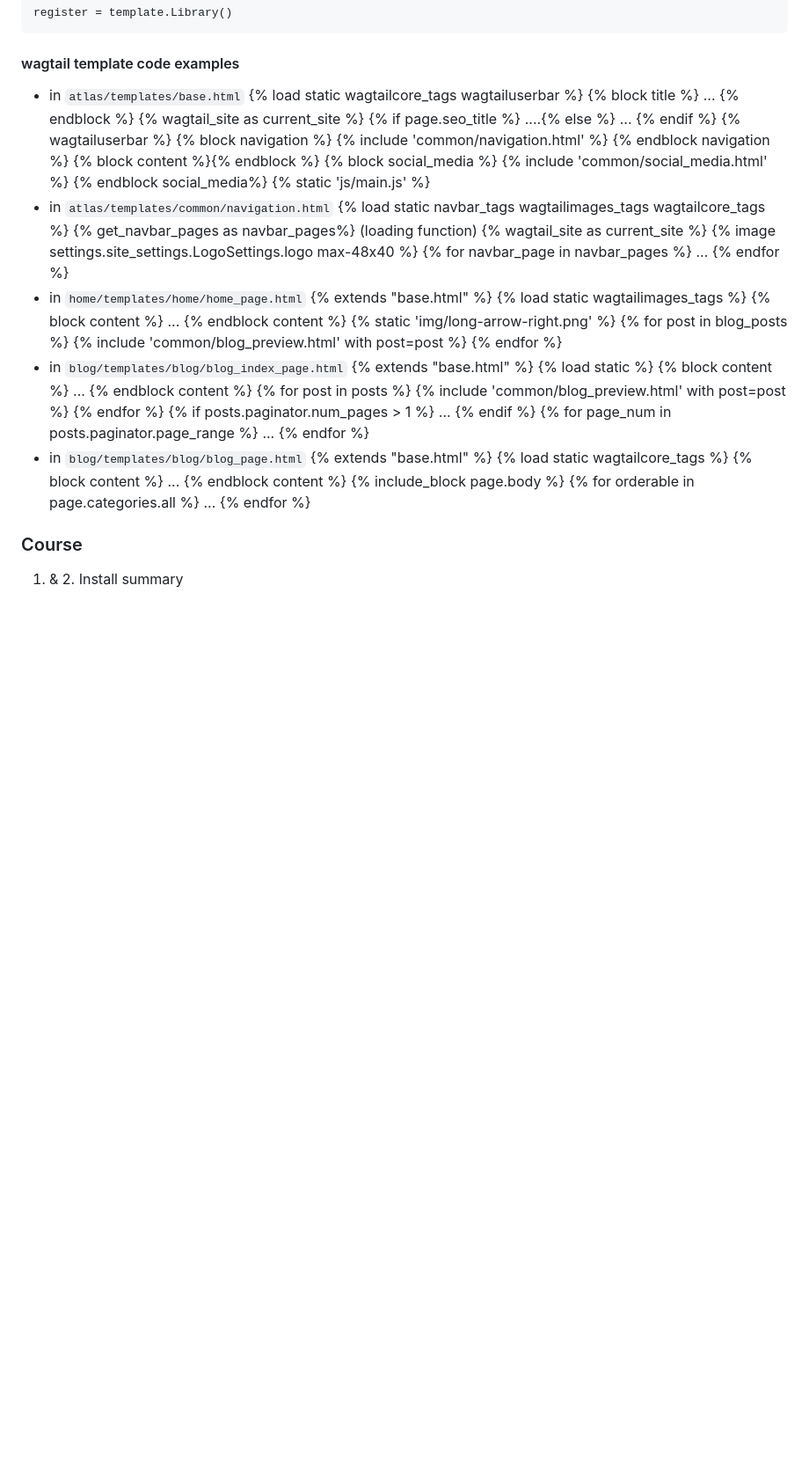
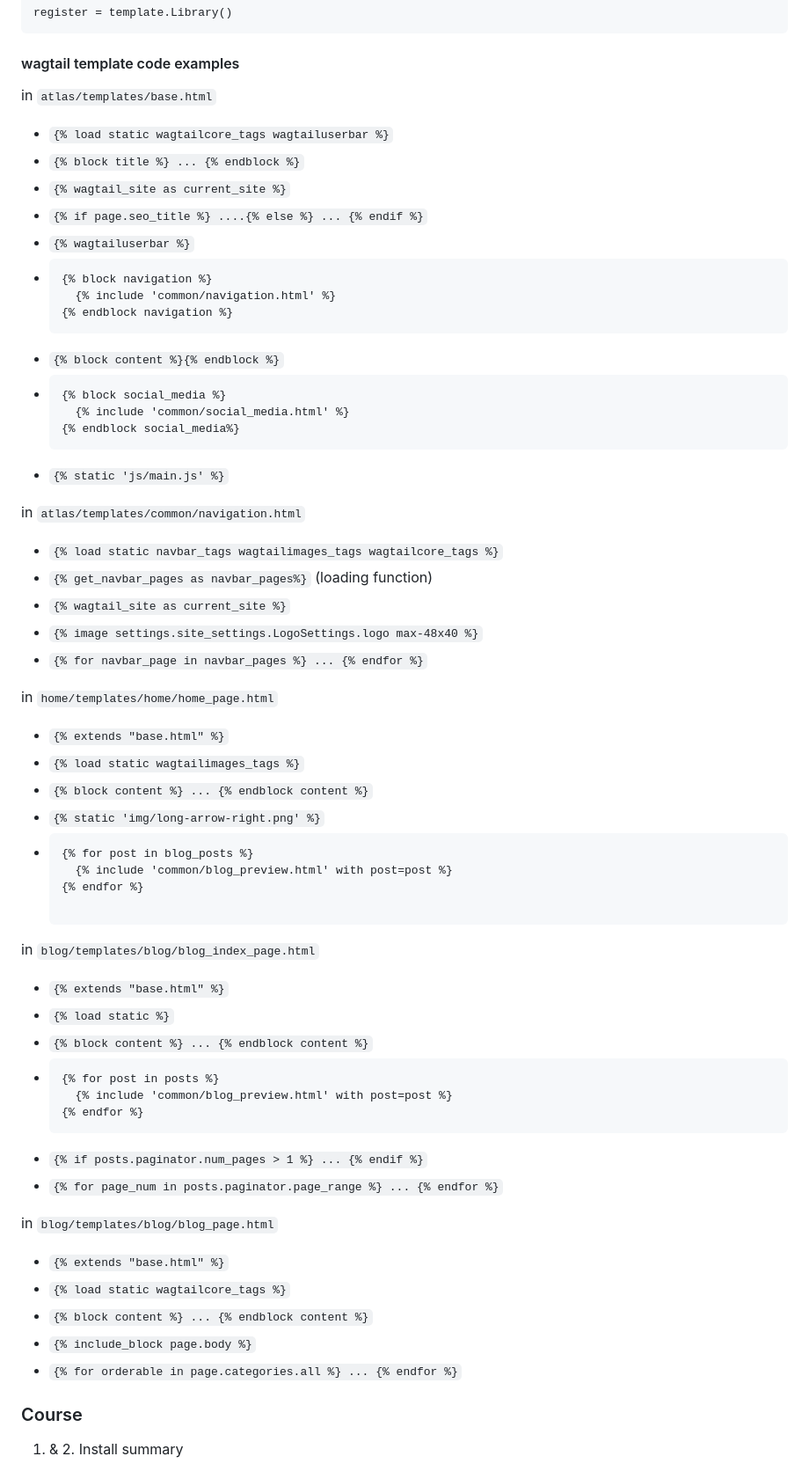
Before and after one commit to RobertWilliamsCymro/learn-wagtail-static-website, a Markdown page: README.md, the part around the change. Shown at 88% size. Rendered like a GitHub page; blank space fills up the shorter version.

````diff
--- a/README.md
+++ b/README.md
@@ -92,49 +92,57 @@ register = template.Library()
 ```
 
 #### wagtail template code examples
-- in `atlas/templates/base.html`
-{% load static wagtailcore_tags wagtailuserbar %}
-{% block title %} ... {% endblock %}
-{% wagtail_site as current_site %}
-{% if page.seo_title %} ....{% else %} ... {% endif %}
-{% wagtailuserbar %}
-{% block navigation %}
-  {% include 'common/navigation.html' %}
-{% endblock navigation %}
-{% block content %}{% endblock %}
-{% block social_media %}
-  {% include 'common/social_media.html' %}
-{% endblock social_media%}
-{% static 'js/main.js' %}
-- in `atlas/templates/common/navigation.html`
-{% load static navbar_tags wagtailimages_tags wagtailcore_tags %}
-{% get_navbar_pages as navbar_pages%} (loading function)
-{% wagtail_site as current_site %}
-{% image settings.site_settings.LogoSettings.logo max-48x40 %}
-{% for navbar_page in navbar_pages %} ... {% endfor %}
-- in `home/templates/home/home_page.html`
-{% extends "base.html" %}
-{% load static wagtailimages_tags %}
-{% block content %} ... {% endblock content %}
-{% static 'img/long-arrow-right.png' %}
-{% for post in blog_posts %}
-  {% include 'common/blog_preview.html' with post=post %}
-{% endfor %}
-- in `blog/templates/blog/blog_index_page.html`
-{% extends "base.html" %}
-{% load static %}
-{% block content %} ... {% endblock content %}
-{% for post in posts %}
-    {% include 'common/blog_preview.html' with post=post %}
-{% endfor %}
-{% if posts.paginator.num_pages > 1 %} ... {% endif %}
-{% for page_num in posts.paginator.page_range %} ... {% endfor %}
-- in `blog/templates/blog/blog_page.html`
-{% extends "base.html" %}
-{% load static wagtailcore_tags %}
-{% block content %} ... {% endblock content %}
-{% include_block page.body %}
-{% for orderable in page.categories.all %} ... {% endfor %}
+in `atlas/templates/base.html`
+  - `{% load static wagtailcore_tags wagtailuserbar %}`
+  - `{% block title %} ... {% endblock %}`
+  - `{% wagtail_site as current_site %}`
+  - `{% if page.seo_title %} ....{% else %} ... {% endif %}`
+  - `{% wagtailuserbar %}`
+  - ```
+    {% block navigation %}
+      {% include 'common/navigation.html' %}
+    {% endblock navigation %}
+  - `{% block content %}{% endblock %}`
+  - ```
+    {% block social_media %}
+      {% include 'common/social_media.html' %}
+    {% endblock social_media%}
+  - `{% static 'js/main.js' %}`
+
+in `atlas/templates/common/navigation.html`
+  - `{% load static navbar_tags wagtailimages_tags wagtailcore_tags %}`
+  - `{% get_navbar_pages as navbar_pages%}` (loading function)
+  - `{% wagtail_site as current_site %}`
+  - `{% image settings.site_settings.LogoSettings.logo max-48x40 %}`
+  - `{% for navbar_page in navbar_pages %} ... {% endfor %}`
+
+in `home/templates/home/home_page.html`
+  - `{% extends "base.html" %}`
+  - `{% load static wagtailimages_tags %}`
+  - `{% block content %} ... {% endblock content %}`
+  - `{% static 'img/long-arrow-right.png' %}`
+  - ```
+    {% for post in blog_posts %}
+      {% include 'common/blog_preview.html' with post=post %}
+    {% endfor %}
+
+in `blog/templates/blog/blog_index_page.html`
+  - `{% extends "base.html" %}`
+  - `{% load static %}`
+  - `{% block content %} ... {% endblock content %}`
+  - ```
+    {% for post in posts %}
+      {% include 'common/blog_preview.html' with post=post %}
+    {% endfor %}
+  - `{% if posts.paginator.num_pages > 1 %} ... {% endif %}`
+  - `{% for page_num in posts.paginator.page_range %} ... {% endfor %}`
+
+in `blog/templates/blog/blog_page.html`
+  - `{% extends "base.html" %}`
+  - `{% load static wagtailcore_tags %}`
+  - `{% block content %} ... {% endblock content %}`
+  - `{% include_block page.body %}`
+  - `{% for orderable in page.categories.all %} ... {% endfor %}`
 
 ### Course
 1. & 2. Install summary
````
